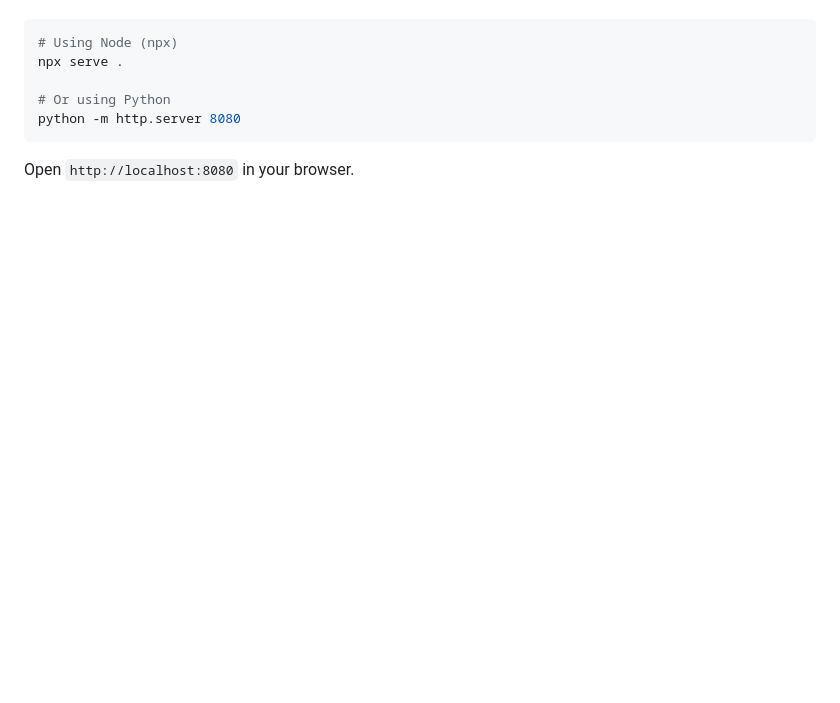
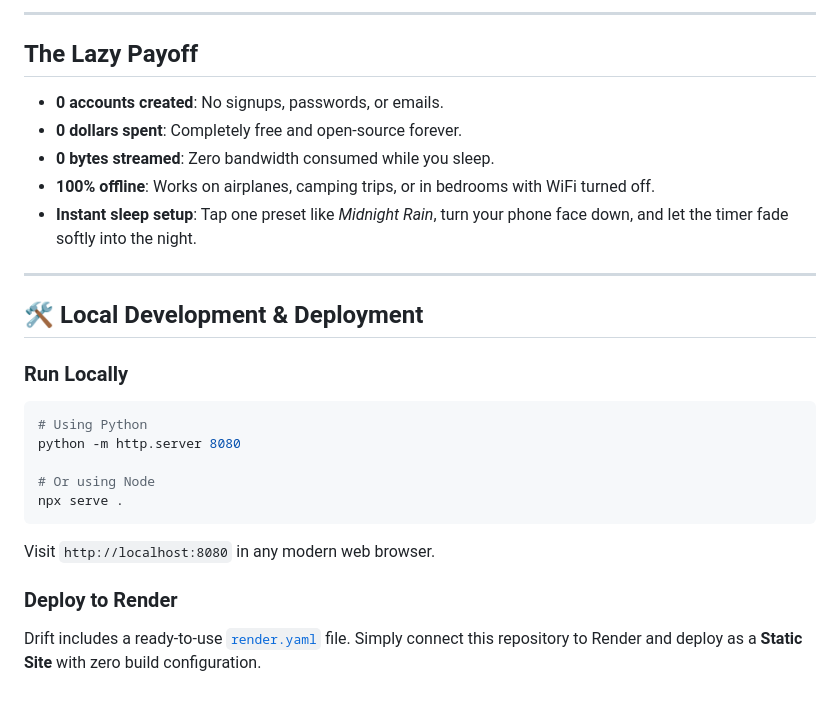
Before and after one commit to rajukanna/Drift, a Markdown page: README.md, the part around one of its changes. GitHub-like rendering; blank space fills up the shorter version.

````diff
--- a/README.md
+++ b/README.md
@@ -73,10 +119,27 @@ You can run Drift locally with any static web server:
 
+---
+
+## The Lazy Payoff
+
+- **0 accounts created**: No signups, passwords, or emails.
+- **0 dollars spent**: Completely free and open-source forever.
+- **0 bytes streamed**: Zero bandwidth consumed while you sleep.
+- **100% offline**: Works on airplanes, camping trips, or in bedrooms with WiFi turned off.
+- **Instant sleep setup**: Tap one preset like *Midnight Rain*, turn your phone face down, and let the timer fade softly into the night.
+
+---
+
+## 🛠️ Local Development & Deployment
+
+### Run Locally
 ```bash
-# Using Node (npx)
+# Using Python
+python -m http.server 8080
+
+# Or using Node
 npx serve .
+```
+Visit `http://localhost:8080` in any modern web browser.
 
-# Or using Python
-python -m http.server 8080
-```
-
-Open `http://localhost:8080` in your browser.
+### Deploy to Render
+Drift includes a ready-to-use [`render.yaml`](render.yaml) file. Simply connect this repository to Render and deploy as a **Static Site** with zero build configuration.
````
Also changed, not shown: other parts of README.md (+89 -43 lines).
